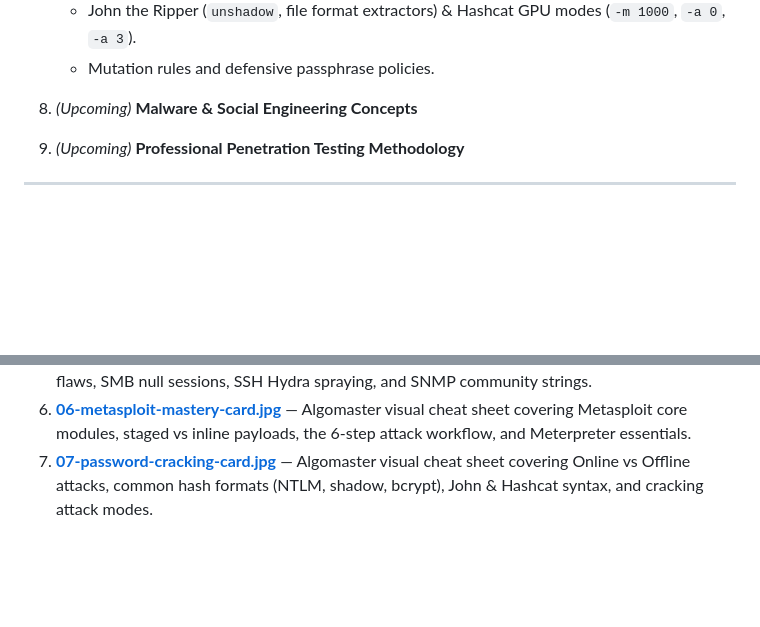
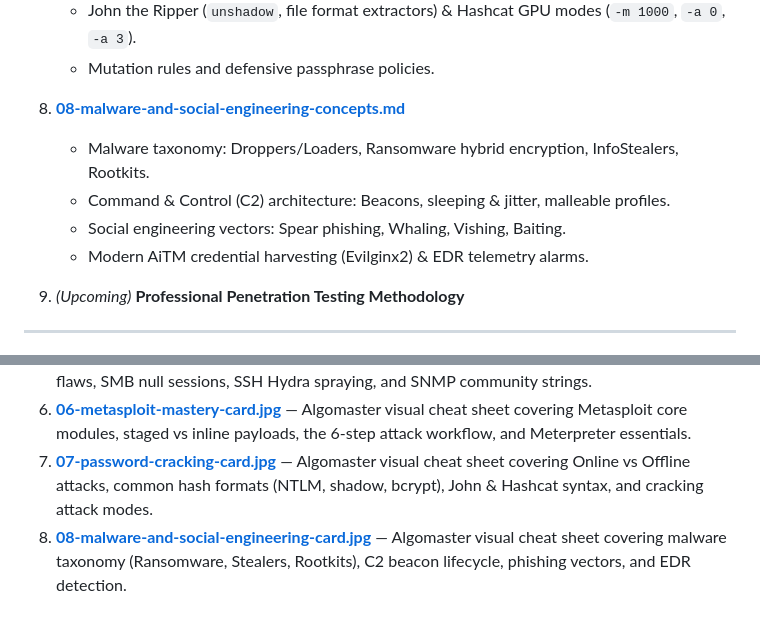
Before and after one commit to saiefadnan/security-roadmap, a Markdown page: phase-04-practical-ethical-hacking/README.md, 2 parts joined by grey strips. Drawn GitHub-style; blank space fills up the shorter version.

Commit message:
Complete Step 08: Malware Concepts & Social Engineering with visual card

```diff
--- a/phase-04-practical-ethical-hacking/README.md
+++ b/phase-04-practical-ethical-hacking/README.md
@@ -46,7 +46,11 @@
    - OS Hash formats: Windows NTLM, Linux `/etc/shadow` ($6$, $y$), and web hashes (bcrypt, Argon2).
    - John the Ripper (`unshadow`, file format extractors) & Hashcat GPU modes (`-m 1000`, `-a 0`, `-a 3`).
    - Mutation rules and defensive passphrase policies.
-8. *(Upcoming)* **Malware & Social Engineering Concepts**
+8. **[08-malware-and-social-engineering-concepts.md](08-malware-and-social-engineering-concepts.md)**
+   - Malware taxonomy: Droppers/Loaders, Ransomware hybrid encryption, InfoStealers, Rootkits.
+   - Command & Control (C2) architecture: Beacons, sleeping & jitter, malleable profiles.
+   - Social engineering vectors: Spear phishing, Whaling, Vishing, Baiting.
+   - Modern AiTM credential harvesting (Evilginx2) & EDR telemetry alarms.
 9. *(Upcoming)* **Professional Penetration Testing Methodology**
 
 ---
@@ -59,3 +63,4 @@
 5. **[05-weak-protocols-card.jpg](images/05-weak-protocols-card.jpg)** — Algomaster visual cheat sheet covering FTP/Telnet plaintext flaws, SMB null sessions, SSH Hydra spraying, and SNMP community strings.
 6. **[06-metasploit-mastery-card.jpg](images/06-metasploit-mastery-card.jpg)** — Algomaster visual cheat sheet covering Metasploit core modules, staged vs inline payloads, the 6-step attack workflow, and Meterpreter essentials.
 7. **[07-password-cracking-card.jpg](images/07-password-cracking-card.jpg)** — Algomaster visual cheat sheet covering Online vs Offline attacks, common hash formats (NTLM, shadow, bcrypt), John & Hashcat syntax, and cracking attack modes.
+8. **[08-malware-and-social-engineering-card.jpg](images/08-malware-and-social-engineering-card.jpg)** — Algomaster visual cheat sheet covering malware taxonomy (Ransomware, Stealers, Rootkits), C2 beacon lifecycle, phishing vectors, and EDR detection.
```
Also changed, not shown: phase-04-practical-ethical-hacking/08-malware-and-social-engineering-concepts.md (added, +133 -0 lines), readme.md (+1 -1 lines), phase-04-practical-ethical-hacking/images/08-malware-and-social-engineering-card.jpg (added), 1 other file.
